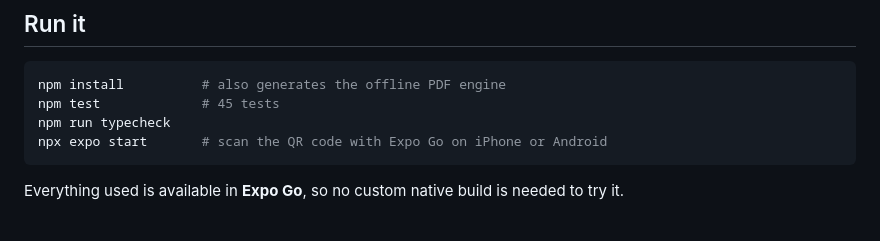
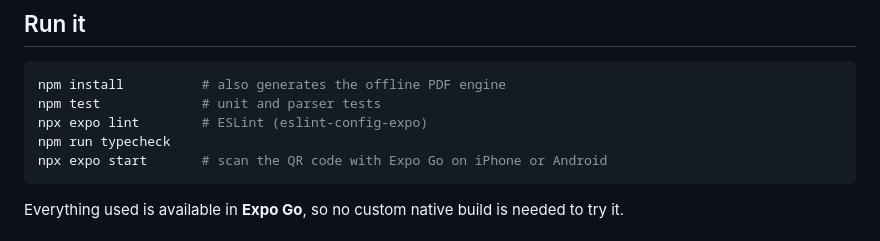
Before and after one commit to Wpm3/amyscorner, a Markdown page: README.md, the part around one of its changes. Drawn GitHub-style.

````diff
--- a/README.md
+++ b/README.md
@@ -110,7 +132,8 @@ __tests__/          Jest tests for segmentation, every parser, PDF layout and ta
 ## Run it
 ```bash
 npm install          # also generates the offline PDF engine
-npm test             # 45 tests
+npm test             # unit and parser tests
+npx expo lint        # ESLint (eslint-config-expo)
 npm run typecheck
 npx expo start       # scan the QR code with Expo Go on iPhone or Android
 ```
````
Also changed, not shown: other parts of README.md (+22 -0 lines), docs/screenshots/progress-phone.png (added), 17 other files.
